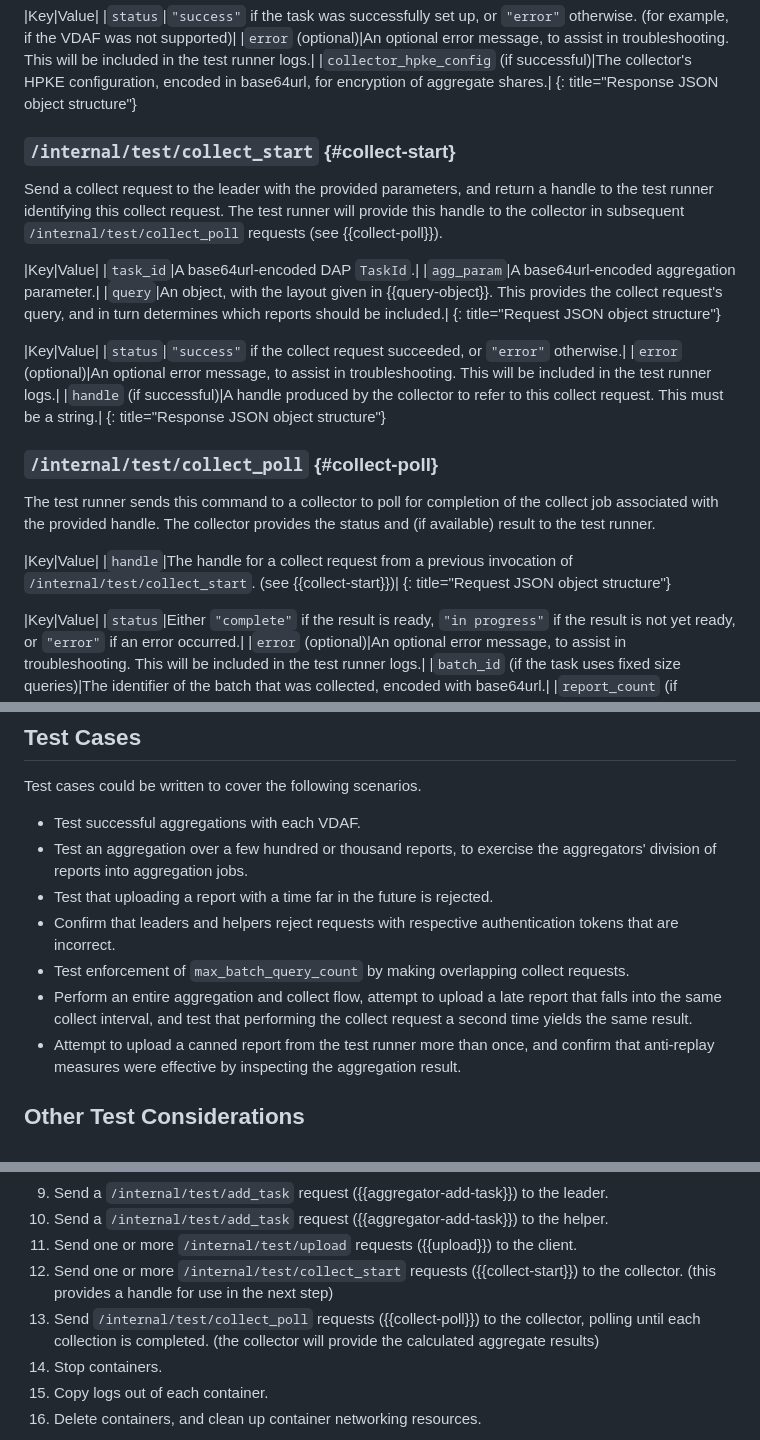
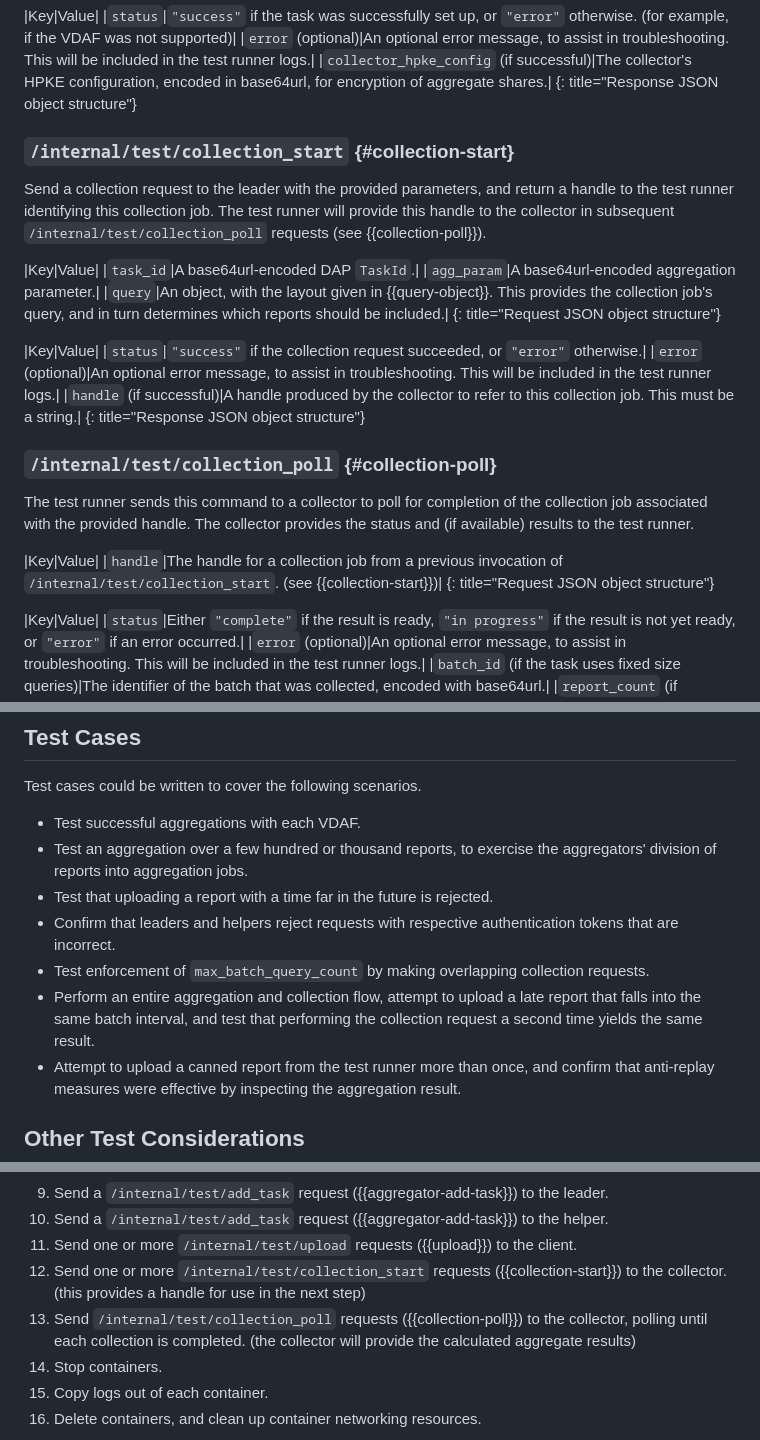
Before and after one commit to divergentdave/draft-dcook-ppm-dap-interop-test-design, a Markdown page: draft-dcook-ppm-dap-interop-test-design.md, 3 parts joined by grey strips. GitHub-like rendering.

Commit message:
Update terminology to "collection"

```diff
--- a/draft-dcook-ppm-dap-interop-test-design.md
+++ b/draft-dcook-ppm-dap-interop-test-design.md
@@ -315,34 +315,34 @@ algorithms in section 6 of [DAP], for broad compatibility.
 {: title="Response JSON object structure"}
 
 
-### `/internal/test/collect_start` {#collect-start}
+### `/internal/test/collection_start` {#collection-start}
 
-Send a collect request to the leader with the provided parameters, and return a
-handle to the test runner identifying this collect request. The test runner will
-provide this handle to the collector in subsequent `/internal/test/collect_poll`
-requests (see {{collect-poll}}).
+Send a collection request to the leader with the provided parameters, and return
+a handle to the test runner identifying this collection job. The test runner
+will provide this handle to the collector in subsequent
+`/internal/test/collection_poll` requests (see {{collection-poll}}).
 
 |Key|Value|
 |`task_id`|A base64url-encoded DAP `TaskId`.|
 |`agg_param`|A base64url-encoded aggregation parameter.|
-|`query`|An object, with the layout given in {{query-object}}. This provides the collect request's query, and in turn determines which reports should be included.|
+|`query`|An object, with the layout given in {{query-object}}. This provides the collection job's query, and in turn determines which reports should be included.|
 {: title="Request JSON object structure"}
 
 |Key|Value|
-|`status`|`"success"` if the collect request succeeded, or `"error"` otherwise.|
+|`status`|`"success"` if the collection request succeeded, or `"error"` otherwise.|
 |`error` (optional)|An optional error message, to assist in troubleshooting. This will be included in the test runner logs.|
-|`handle` (if successful)|A handle produced by the collector to refer to this collect request. This must be a string.|
+|`handle` (if successful)|A handle produced by the collector to refer to this collection job. This must be a string.|
 {: title="Response JSON object structure"}
 
 
-### `/internal/test/collect_poll` {#collect-poll}
+### `/internal/test/collection_poll` {#collection-poll}
 
 The test runner sends this command to a collector to poll for completion of the
-collect job associated with the provided handle. The collector provides the
-status and (if available) result to the test runner.
+collection job associated with the provided handle. The collector provides the
+status and (if available) results to the test runner.
 
 |Key|Value|
-|`handle`|The handle for a collect request from a previous invocation of `/internal/test/collect_start`. (see {{collect-start}})|
+|`handle`|The handle for a collection job from a previous invocation of `/internal/test/collection_start`. (see {{collection-start}})|
 {: title="Request JSON object structure"}
 
 |Key|Value|
@@ -366,11 +366,11 @@ Test cases could be written to cover the following scenarios.
 * Test that uploading a report with a time far in the future is rejected.
 * Confirm that leaders and helpers reject requests with respective
   authentication tokens that are incorrect.
-* Test enforcement of `max_batch_query_count` by making overlapping collect
+* Test enforcement of `max_batch_query_count` by making overlapping collection
   requests.
-* Perform an entire aggregation and collect flow, attempt to upload a late
-  report that falls into the same collect interval, and test that performing the
-  collect request a second time yields the same result.
+* Perform an entire aggregation and collection flow, attempt to upload a late
+  report that falls into the same batch interval, and test that performing the
+  collection request a second time yields the same result.
 * Attempt to upload a canned report from the test runner more than once, and
   confirm that anti-replay measures were effective by inspecting the aggregation
   result.
@@ -417,9 +417,10 @@ successful aggregation.
 1. Send a `/internal/test/add_task` request ({{aggregator-add-task}}) to the
    helper.
 1. Send one or more `/internal/test/upload` requests ({{upload}}) to the client.
-1. Send one or more `/internal/test/collect_start` requests ({{collect-start}})
-   to the collector. (this provides a handle for use in the next step)
-1. Send `/internal/test/collect_poll` requests ({{collect-poll}}) to the
+1. Send one or more `/internal/test/collection_start` requests
+   ({{collection-start}}) to the collector. (this provides a handle for use in
+   the next step)
+1. Send `/internal/test/collection_poll` requests ({{collection-poll}}) to the
    collector, polling until each collection is completed. (the collector will
    provide the calculated aggregate results)
 1. Stop containers.
```
Also changed, not shown: other parts of draft-dcook-ppm-dap-interop-test-design.md (+1 -1 lines).
